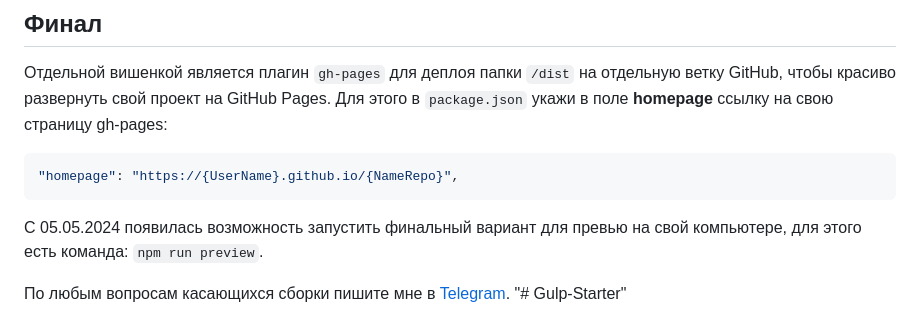
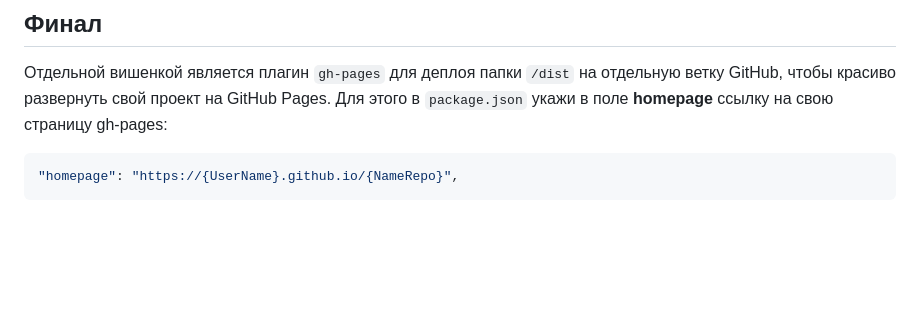
Before and after one commit to Webpolka/pallets, a Markdown page: README.md, the part around the change. Rendered like a GitHub page; blank space fills up the shorter version.

Commit message:
third comit

````diff
--- a/README.md
+++ b/README.md
@@ -71,9 +71,3 @@ import * as helpers from './helpers' // './helpers/index.js'
 ```json
 "homepage": "https://{UserName}.github.io/{NameRepo}",
 ```
-
-С 05.05.2024 появилась возможность запустить финальный вариант для превью на свой компьютере,
-для этого есть команда: `npm run preview`.
-
-По любым вопросам касающихся сборки пишите мне в [Telegram](https://t.me/StarkElessar).
-"# Gulp-Starter"
````
